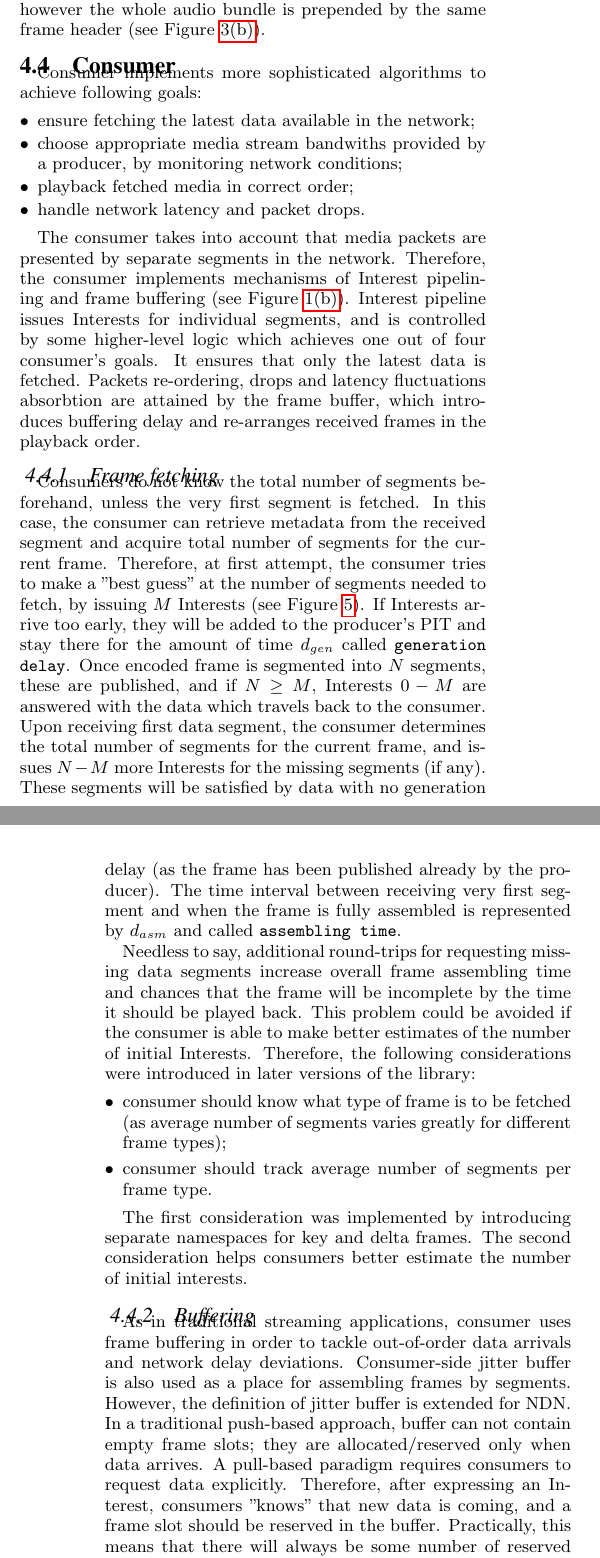
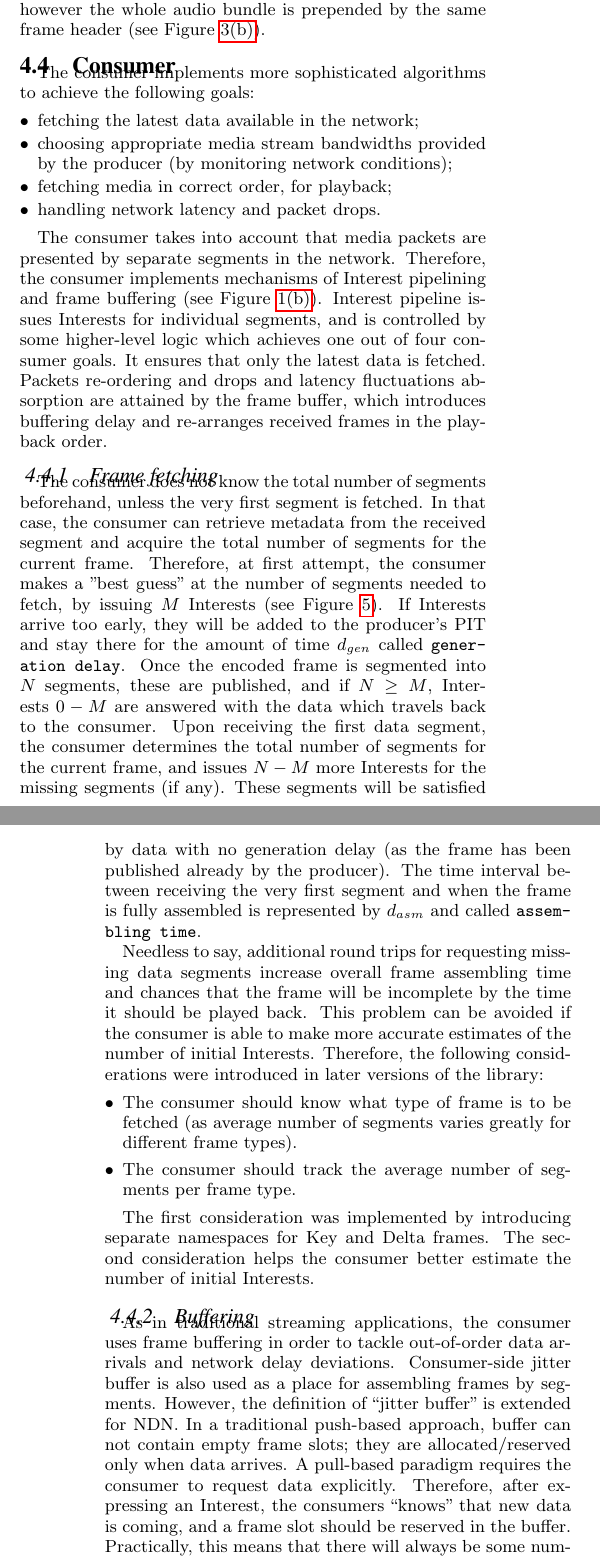
Before and after one commit to peetonn/ndnrtc-tech-report, a LaTeX paper (new.tex): two parts of the columns of pages 4 and 5 of 9, joined at a grey line, cut so that both start at the same text. Compiled offline with pdfLaTeX.

Commit message:
Jared's edits from 5/20 evening

```diff
--- a/new.tex
+++ b/new.tex
@@ -234,23 +234,25 @@ Audio samples are not prepended by any segment header, however the whole audio b
 %************************************************
 \subsection{Consumer}
 
-Consumer implements more sophisticated algorithms to achieve following goals:
+The consumer implements more sophisticated algorithms to achieve the following goals:
 \begin{itemize}
-\item ensure fetching the latest data available in the network;
-\item choose appropriate media stream bandwiths provided by a producer, by monitoring network conditions;
-\item playback fetched media in correct order;
-\item handle network latency and packet drops.
+\item fetching the latest data available in the network;
+\item choosing appropriate media stream bandwidths provided by the producer (by monitoring network conditions);
+\item fetching media in correct order, for playback;
+\item handling network latency and packet drops.
 \end{itemize}
 
-The consumer takes into account that media packets are presented by separate segments in the network. Therefore, the consumer implements mechanisms of Interest pipelining and frame buffering (see Figure \ref{fig:consumer}). Interest pipeline issues Interests for individual segments, and is controlled by some higher-level logic which achieves one out of four consumer's goals. It ensures that only the latest data is fetched. Packets re-ordering, drops and latency fluctuations absorbtion are attained by the frame buffer, which introduces buffering delay and re-arranges received frames in the playback order.
-
+The consumer takes into account that media packets are presented by separate segments in the network. Therefore, the consumer implements mechanisms of Interest pipelining and frame buffering (see Figure \ref{fig:consumer}). Interest pipeline issues Interests for individual segments, and is controlled by some higher-level logic which achieves one out of four consumer goals. It ensures that only the latest data is fetched. Packets re-ordering and drops and latency fluctuations absorption are attained by the frame buffer, which introduces buffering delay and re-arranges received frames in the playback order.
+%%Sentence 3 of the previous paragraph could mean a few things as currently written.
 
 
 %************************************************
 \subsubsection{Frame fetching}
 
-Consumers do not know the total number of segments beforehand, unless the very first segment is fetched. In this case, the consumer can retrieve metadata from the received segment and acquire total number of segments for the current frame.
-Therefore, at first attempt, the consumer tries to make a "best guess" at the number of segments needed to fetch, by issuing $M$ Interests (see Figure \ref{fig:pull}). If Interests arrive too early, they will be added to the producer's PIT and stay there for the amount of time $d_{gen}$ called \texttt{generation delay}. Once encoded frame is segmented into $N$ segments, these are published, and if $N\geq M$, Interests $0 - M$ are answered with the data which travels back to the consumer. Upon receiving first data segment, the consumer determines the total number of segments for the current frame, and issues $N - M$ more Interests for the missing segments (if any). These segments will be satisfied by data with no generation delay (as the frame has been published already by the producer). The time interval between receiving very first segment and when the frame is fully assembled is represented by $d_{asm}$ and called \texttt{assembling time}.
+The consumer does not know the total number of segments beforehand, unless the very first segment is fetched. In that case, the consumer can retrieve metadata from the received segment and acquire the total number of segments for the current frame.
+Therefore, at first attempt, the consumer makes a "best guess" at the number of segments needed to fetch, by issuing $M$ Interests (see Figure \ref{fig:pull}). If Interests arrive too early, they will be added to the producer's PIT and stay there for the amount of time $d_{gen}$ called \texttt{generation delay}. Once the encoded frame is segmented into $N$ segments, these are published, and if $N\geq M$, Interests $0 - M$ are answered with the data which travels back to the consumer. Upon receiving the first data segment, the consumer determines the total number of segments for the current frame, and issues $N - M$ more Interests for the missing segments (if any). These segments will be satisfied by data with no generation delay (as the frame has been published already by the producer). The time interval between receiving the very first segment and when the frame is fully assembled is represented by $d_{asm}$ and called \texttt{assembling time}.
+
+%%The first two sentences of the previous paragraph don't add up. In that/this case? What case? The first segment is fetched or not?
 
 \begin{figure}[t!]
 \centering
@@ -260,13 +262,13 @@ Therefore, at first attempt, the consumer tries to make a "best guess" at the nu
 \label{fig:pull}
 \end{figure}
 
-Needless to say, additional round-trips for requesting missing data segments increase overall frame assembling time and chances that the frame will be incomplete by the time it should be played back. This problem could be avoided if the consumer is able to make better estimates of the number of initial Interests. Therefore, the following considerations were introduced in later versions of the library:
+Needless to say, additional round trips for requesting missing data segments increase overall frame assembling time and chances that the frame will be incomplete by the time it should be played back. This problem can be avoided if the consumer is able to make more accurate estimates of the number of initial Interests. Therefore, the following considerations were introduced in later versions of the library:
 \begin{itemize}
-\item consumer should know what type of frame is to be fetched (as average number of segments varies greatly for different frame types);
-\item consumer should track average number of segments per frame type.
+\item The consumer should know what type of frame is to be fetched (as average number of segments varies greatly for different frame types).
+\item The consumer should track the average number of segments per frame type.
 \end{itemize}
 
-The first consideration was implemented by introducing separate namespaces for key and delta frames. The second consideration helps consumers better estimate the number of initial interests.
+The first consideration was implemented by introducing separate namespaces for Key and Delta frames. The second consideration helps the consumer better estimate the number of initial Interests.
 
 \subsubsection{Buffering}
 
@@ -278,17 +280,21 @@ The first consideration was implemented by introducing separate namespaces for k
 % 	- assembling frames
 % - buffer-based retransmissions
 
-As in traditional streaming applications, consumer uses frame buffering in order to tackle out-of-order data arrivals and network delay deviations. Consumer-side jitter buffer is also used as a place for assembling frames by segments. However, the definition of jitter buffer is extended for NDN. In a traditional push-based approach, buffer can not contain empty frame slots; they are allocated/reserved only when data arrives. A pull-based paradigm requires consumers to request data explicitly. Therefore, after expressing an Interest, consumers "knows" that new data is coming, and a frame slot should be reserved in the buffer. Practically, this means that there will always be some number of reserved empty slots in the buffer. Thus, jitter buffer's size has two measurements:
+As in traditional streaming applications, the consumer uses frame buffering in order to tackle out-of-order data arrivals and network delay deviations. Consumer-side jitter buffer is also used as a place for assembling frames by segments. However, the definition of ``jitter buffer" is extended for NDN. In a traditional push-based approach, buffer can not contain empty frame slots; they are allocated/reserved only when data arrives. A pull-based paradigm requires the consumer to request data explicitly. Therefore, after expressing an Interest, the consumers ``knows" that new data is coming, and a frame slot should be reserved in the buffer. Practically, this means that there will always be some number of reserved empty slots in the buffer. Thus, jitter buffer's size has two measurements:
 \begin{itemize}[label={}]
 \item \textit{playback size} - playback duration of all complete ordered frames by the moment;
 \item \textit{estimated size} = \textit{playback size} + \textit{number of reserved slots} $\times$ 1/\textit{producer rate}.
 \end{itemize}
 
 The difference between estimated size and playback size ($RTT^{\prime}$) cannot be smaller than the current average RTT value. In fact, keeping this value at a minimum indicates that consumer receives the most recent data with the minimal amount of outstanding Interests. Monitoring this value over time may help consumer get a better clue on the ``sync" status with the producer. For example, consumer may use it during the fetching process, as will be discussed in the next section.
+%% Correct formatting for($RTT^{\prime}$)?
 
 \subsubsection{Interest expression control}
 
-The key challenge in a consumer-driven model for videoconferencing is to \emph{ensure the consumer gets the latest data in a caching network}, without resorting to direct producer-consumer communication that would limit scaling. To get fresh data, which can be cached but should not be the newest available for the consumer's path,  the consumer cannot rely only on using such flags as \textit{AnswerOriginKind} and \textit{RightMostChild}. The high frequency nature of streaming data makes no guarantees that the data satisfying those flags received by a consumer will be the most recent one. Instead, it is necessary to use other indicators to ensure that the network supplies up-to-date stream data. The basic solution is to leverage the known segment publishing rate and assume, under normal operation, that a series of old, cached samples can be retrieved more quickly than new data. The inter-arrival delays ($D_{arr}$) of the most recent samples follow the publishers' generation pattern, but cached data will follow the Interest expression temporal pattern. Therefore, by monitoring inter-arrival delays of consequtive media samples, consumers can make educated assumptions about data freshness (see Figure \ref{fig:inter-arrival}).
+The key challenge in a consumer-driven model for videoconferencing is to \emph{ensure the consumer gets the latest data in a caching network}, without resorting to direct producer-consumer communication that would limit scaling. To get fresh data, which can be cached but should not be the newest available for the consumer's path, the consumer cannot rely only on using such flags as \textit{AnswerOriginKind} and \textit{RightMostChild}. The high frequency nature of streaming data makes no guarantees that the data satisfying those flags received by a consumer will be the most recent one. Instead, it is necessary to use other indicators to ensure that the network supplies up-to-date stream data. The basic solution is to leverage the known segment publishing rate and assume, under normal operation, that a series of old, cached samples can be retrieved more quickly than new data. The inter-arrival delays ($D_{arr}$) of the most recent samples follow the publishers' generation pattern, but cached data will follow the Interest expression temporal pattern. Therefore, by monitoring inter-arrival delays of consecutive media samples, consumers can make educated assumptions about data freshness (see Figure \ref{fig:inter-arrival}).
+
+%%The following sentences really don't make much sense: To get fresh data, which can be cached but should not be the newest available for the consumer's path, the consumer cannot rely only on using such flags as \textit{AnswerOriginKind} and \textit{RightMostChild}. The high frequency nature of streaming data makes no guarantees that the data satisfying those flags received by a consumer will be the most recent one.
+
 
 \begin{figure}[t!]
 \centering
```
Also changed, not shown: new.tex (17 more changed lines).
